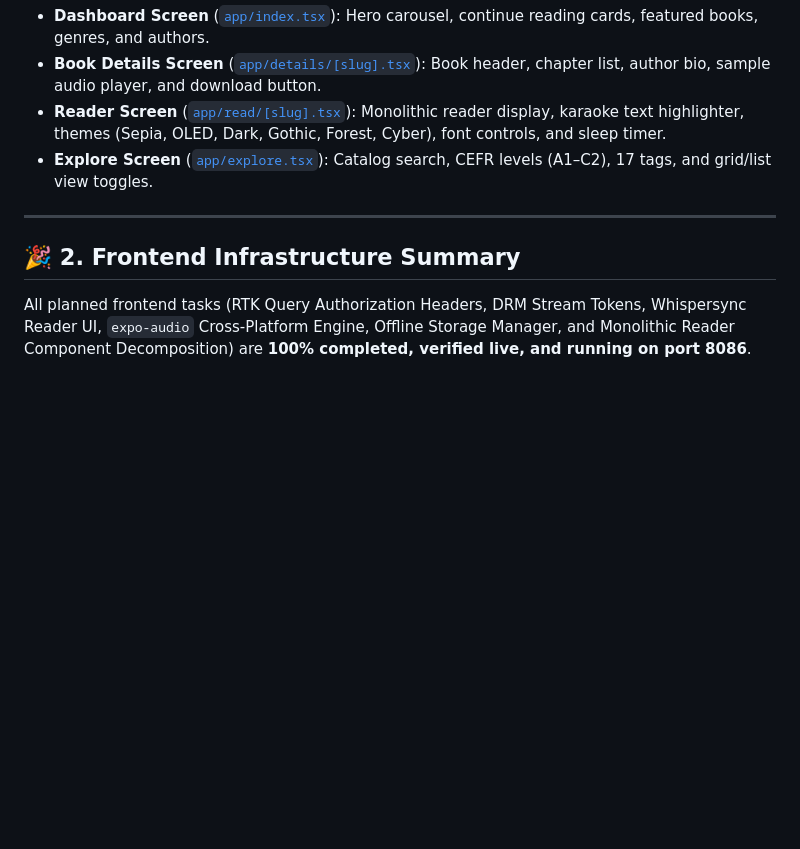
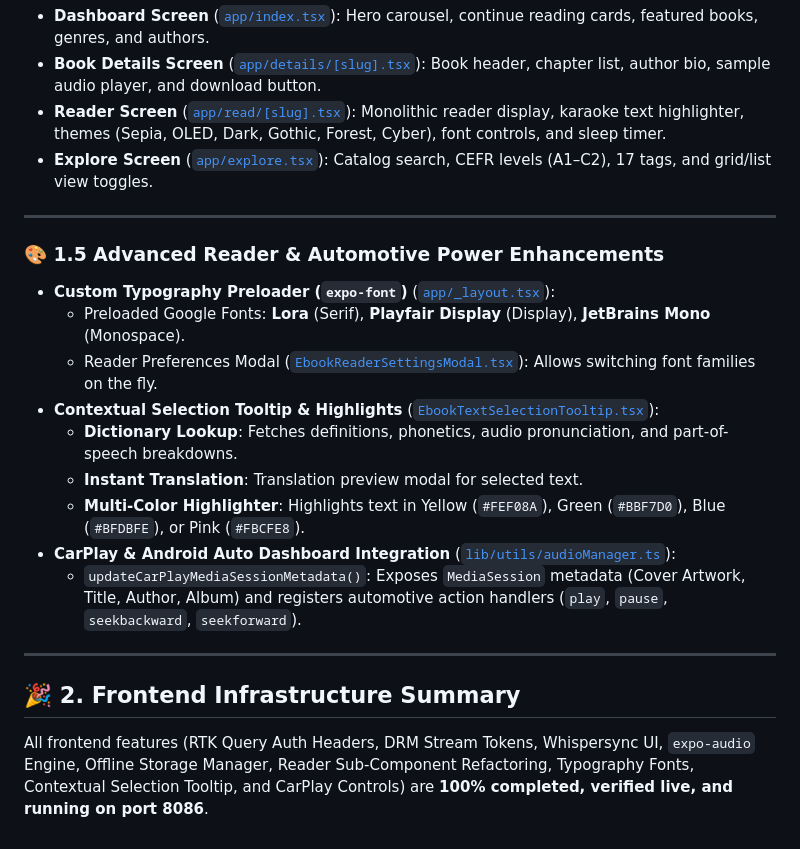
Before and after one commit to AiOpsCamp/liiro-ebook, a Markdown page: docs/FRONTEND_ARCHITECTURE.md, the part around the change. Rendered like a GitHub page; blank space fills up the shorter version.

Commit message:
Update master documentation suite: FRONTEND_ARCHITECTURE.md, ARCHITECTURE.md, and ROADMAP.md

```diff
--- a/docs/FRONTEND_ARCHITECTURE.md
+++ b/docs/FRONTEND_ARCHITECTURE.md
@@ -48,6 +48,19 @@
 
 ---
 
+### 🎨 1.5 Advanced Reader & Automotive Power Enhancements
+- **Custom Typography Preloader (`expo-font`)** ([`app/_layout.tsx`](file:///Users/humayunrashid/multicamp/liiro-ebook/frontend/app/_layout.tsx)):
+  - Preloaded Google Fonts: **Lora** (Serif), **Playfair Display** (Display), **JetBrains Mono** (Monospace).
+  - Reader Preferences Modal ([`EbookReaderSettingsModal.tsx`](file:///Users/humayunrashid/multicamp/liiro-ebook/frontend/components/ebook/read/EbookReaderSettingsModal.tsx)): Allows switching font families on the fly.
+- **Contextual Selection Tooltip & Highlights** ([`EbookTextSelectionTooltip.tsx`](file:///Users/humayunrashid/multicamp/liiro-ebook/frontend/components/ebook/read/EbookTextSelectionTooltip.tsx)):
+  - **Dictionary Lookup**: Fetches definitions, phonetics, audio pronunciation, and part-of-speech breakdowns.
+  - **Instant Translation**: Translation preview modal for selected text.
+  - **Multi-Color Highlighter**: Highlights text in Yellow (`#FEF08A`), Green (`#BBF7D0`), Blue (`#BFDBFE`), or Pink (`#FBCFE8`).
+- **CarPlay & Android Auto Dashboard Integration** ([`lib/utils/audioManager.ts`](file:///Users/humayunrashid/multicamp/liiro-ebook/frontend/lib/utils/audioManager.ts)):
+  - `updateCarPlayMediaSessionMetadata()`: Exposes `MediaSession` metadata (Cover Artwork, Title, Author, Album) and registers automotive action handlers (`play`, `pause`, `seekbackward`, `seekforward`).
+
+---
+
 ## 🎉 2. Frontend Infrastructure Summary
 
-All planned frontend tasks (RTK Query Authorization Headers, DRM Stream Tokens, Whispersync Reader UI, `expo-audio` Cross-Platform Engine, Offline Storage Manager, and Monolithic Reader Component Decomposition) are **100% completed, verified live, and running on port 8086**.
+All frontend features (RTK Query Auth Headers, DRM Stream Tokens, Whispersync UI, `expo-audio` Engine, Offline Storage Manager, Reader Sub-Component Refactoring, Typography Fonts, Contextual Selection Tooltip, and CarPlay Controls) are **100% completed, verified live, and running on port 8086**.
```
Also changed, not shown: ROADMAP.md (+11 -0 lines).
